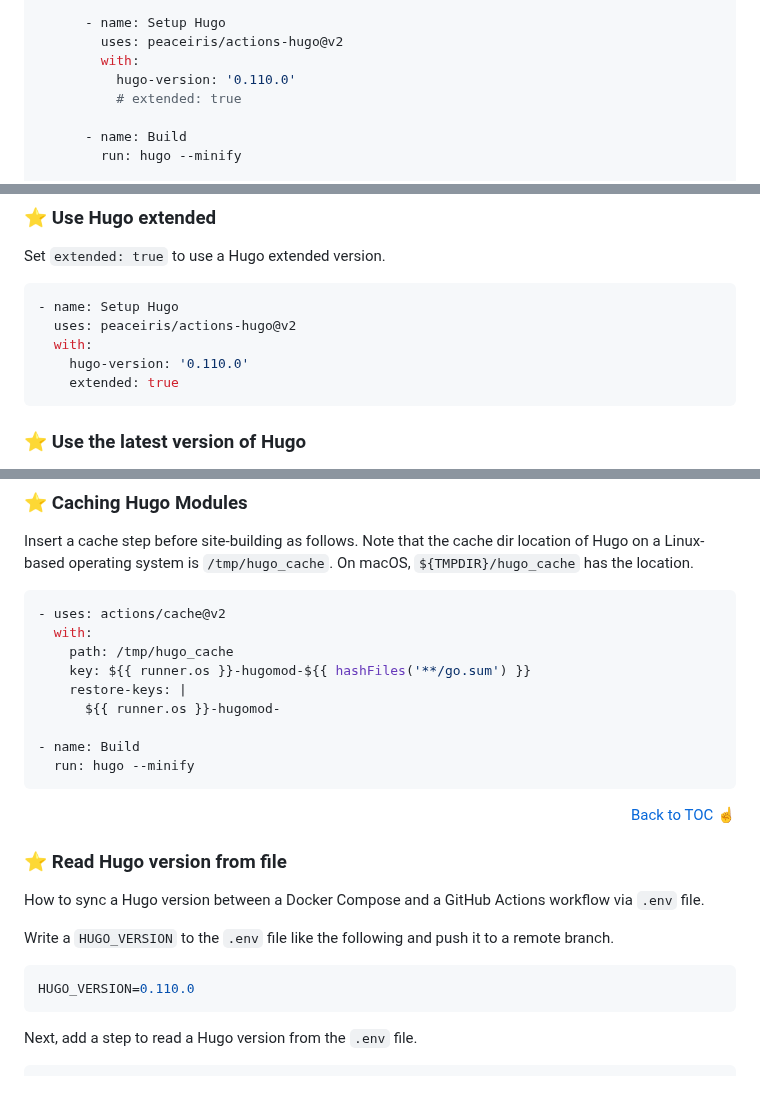
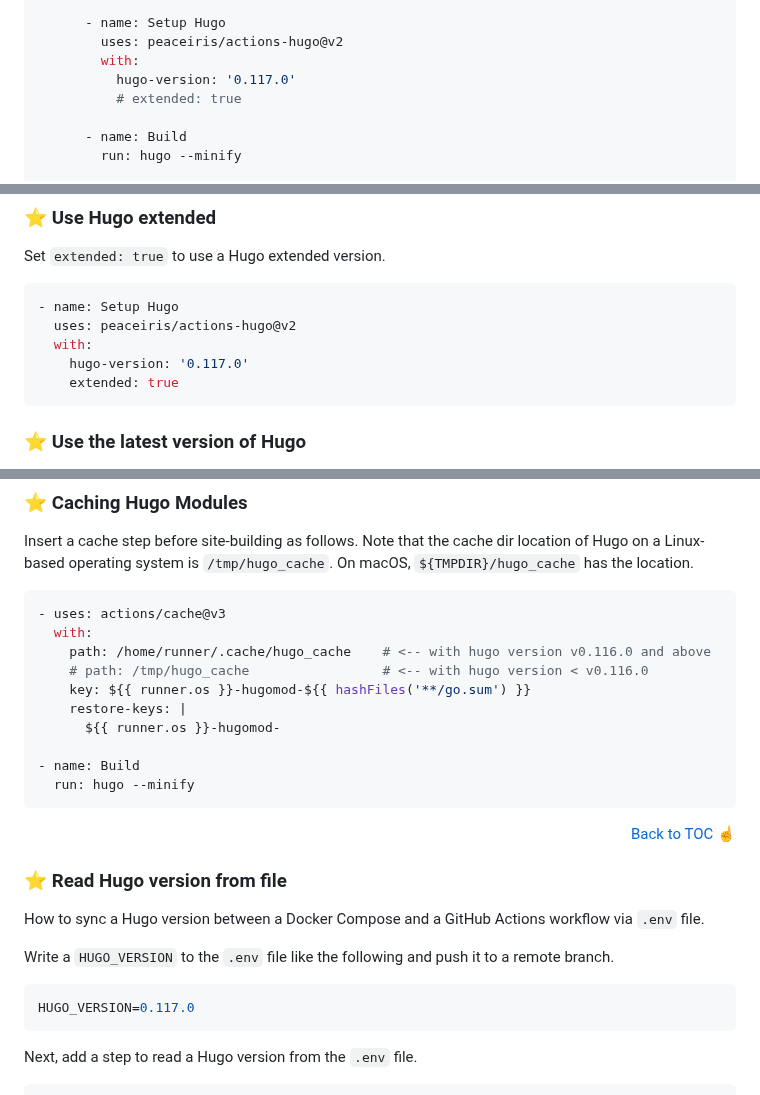
Before and after one commit to peaceiris/actions-hugo, a Markdown page: README.md, 3 parts joined by grey strips. GitHub-like rendering.

Commit message:
docs: update cache usage (#636)

````diff
--- a/README.md
+++ b/README.md
@@ -92,7 +93,7 @@ jobs:
       - name: Setup Hugo
         uses: peaceiris/actions-hugo@v2
         with:
-          hugo-version: '0.110.0'
+          hugo-version: '0.117.0'
           # extended: true
 
       - name: Build
@@ -122,7 +123,7 @@ Set `extended: true` to use a Hugo extended version.
 - name: Setup Hugo
   uses: peaceiris/actions-hugo@v2
   with:
-    hugo-version: '0.110.0'
+    hugo-version: '0.117.0'
     extended: true
 ```
 
@@ -153,9 +154,10 @@ Insert a cache step before site-building as follows.
 Note that the cache dir location of Hugo on a Linux-based operating system is `/tmp/hugo_cache`. On macOS, `${TMPDIR}/hugo_cache` has the location.
 
 ```yaml
-- uses: actions/cache@v2
+- uses: actions/cache@v3
   with:
-    path: /tmp/hugo_cache
+    path: /home/runner/.cache/hugo_cache    # <-- with hugo version v0.116.0 and above
+    # path: /tmp/hugo_cache                 # <-- with hugo version < v0.116.0
     key: ${{ runner.os }}-hugomod-${{ hashFiles('**/go.sum') }}
     restore-keys: |
       ${{ runner.os }}-hugomod-
@@ -175,7 +177,7 @@ How to sync a Hugo version between a Docker Compose and a GitHub Actions workflo
 Write a `HUGO_VERSION` to the `.env` file like the following and push it to a remote branch.
 
 ```sh
-HUGO_VERSION=0.110.0
+HUGO_VERSION=0.117.0
 ```
 
 Next, add a step to read a Hugo version from the `.env` file.
````
Also changed, not shown: other parts of README.md (+4 -3 lines).
